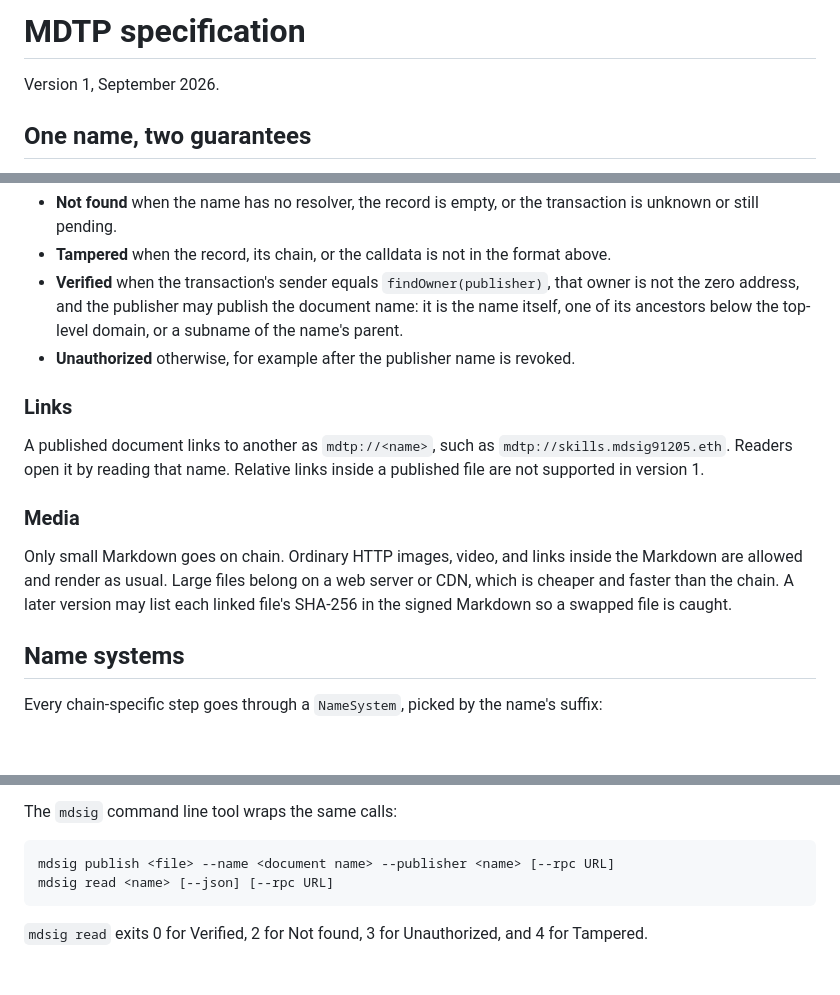
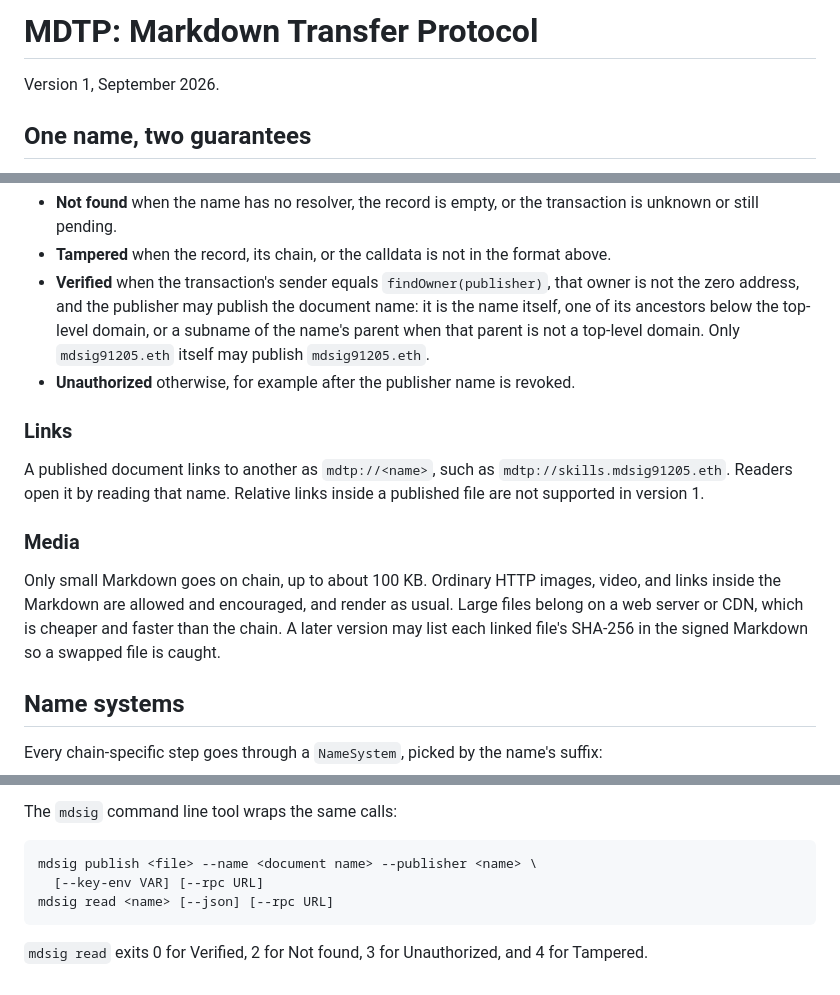
Before and after one commit to capsulizers/md-ens-signature, a Markdown page: docs/spec.md, 3 parts joined by grey strips. Drawn GitHub-style; blank space fills up the shorter version.

Commit message:
The spec page names MDTP in full and matches the library on publish rights, media size, and signatures (#52)
Co-authored-by: Danny Kim <temeddix@gmail.com>

````diff
--- a/docs/spec.md
+++ b/docs/spec.md
@@ -1,4 +1,4 @@
-# MDTP specification
+# MDTP: Markdown Transfer Protocol
 
 Version 1, September 2026.
 
@@ -115,7 +115,8 @@ write only this record with
 - **Verified** when the transaction's sender equals `findOwner(publisher)`, that
   owner is not the zero address, and the publisher may publish the document
   name: it is the name itself, one of its ancestors below the top-level domain,
-  or a subname of the name's parent.
+  or a subname of the name's parent when that parent is not a top-level domain.
+  Only `mdsig91205.eth` itself may publish `mdsig91205.eth`.
 - **Unauthorized** otherwise, for example after the publisher name is revoked.
 
 ### Links
@@ -126,10 +127,11 @@ links inside a published file are not supported in version 1.
 
 ### Media
 
-Only small Markdown goes on chain. Ordinary HTTP images, video, and links inside
-the Markdown are allowed and render as usual. Large files belong on a web server
-or CDN, which is cheaper and faster than the chain. A later version may list
-each linked file's SHA-256 in the signed Markdown so a swapped file is caught.
+Only small Markdown goes on chain, up to about 100 KB. Ordinary HTTP images,
+video, and links inside the Markdown are allowed and encouraged, and render as
+usual. Large files belong on a web server or CDN, which is cheaper and faster
+than the chain. A later version may list each linked file's SHA-256 in the
+signed Markdown so a swapped file is caught.
 
 ## Name systems
 
@@ -260,7 +263,8 @@ Signing and verifying keep their existing API: `verify::EthCaller`,
 The `mdsig` command line tool wraps the same calls:
 
 ```sh
-mdsig publish <file> --name <document name> --publisher <name> [--rpc URL]
+mdsig publish <file> --name <document name> --publisher <name> \
+  [--key-env VAR] [--rpc URL]
 mdsig read <name> [--json] [--rpc URL]
 ```
 
````
Also changed, not shown: other parts of docs/spec.md (+3 -2 lines).
